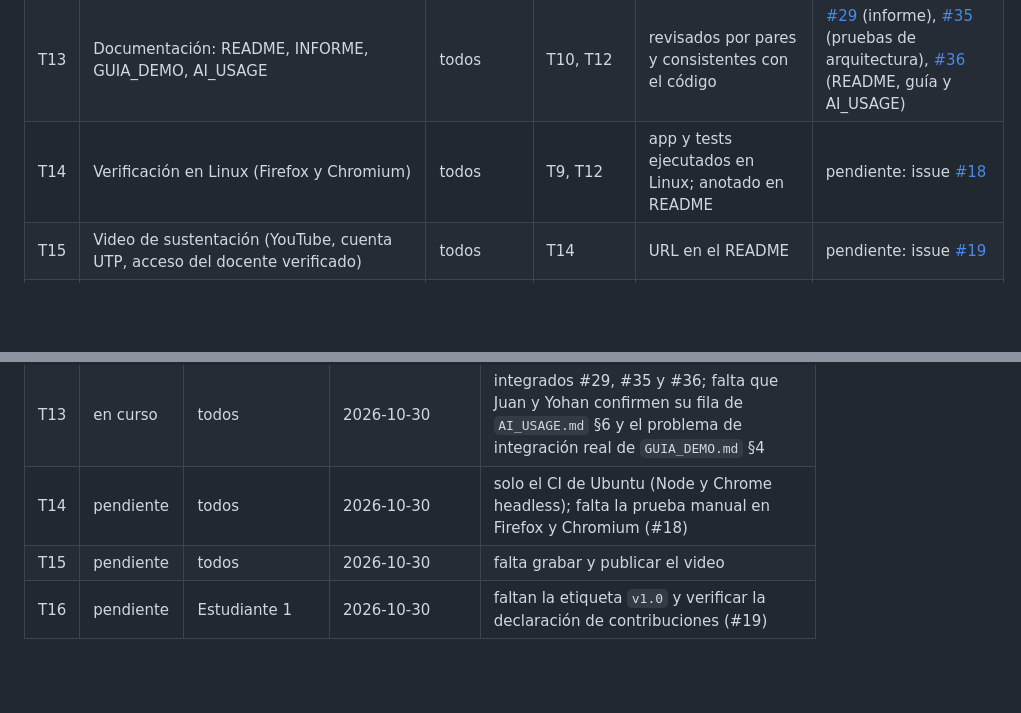
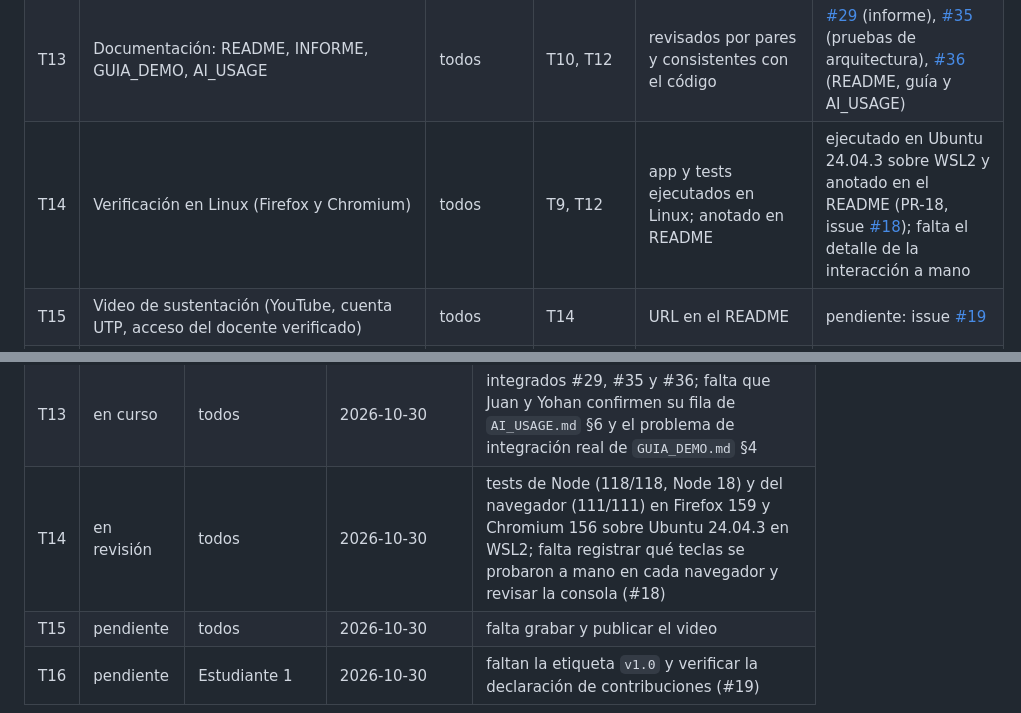
Before and after one commit to AlejandroRuiz444/blockout-UTP, a Markdown page: docs/PLAN_TRABAJO.md, 2 parts joined by grey strips. Rendered like a GitHub page; blank space fills up the shorter version.

Commit message:
docs: plan de trabajo con el estado real de T14 (verificación en Linux)
T14 pasa de «pendiente» a «en revisión»: ejecutada en Ubuntu 24.04.3 sobre
WSL2; falta el detalle de la interacción a mano y la consola.

Co-Authored-By: Claude Sonnet 5.5 <noreply@anthropic.com>

```diff
--- a/docs/PLAN_TRABAJO.md
+++ b/docs/PLAN_TRABAJO.md
@@ -37,7 +37,7 @@ Los PR integrados están en [la lista de PR cerrados](https://github.com/Alejand
 | T11 | Animación de victoria (poses 3D, misma cadena de proyección, cámara activa) | Estudiante 1 | T4, T6 | tests de victoria en verde | [#26](https://github.com/AlejandroRuiz444/blockout-UTP/pull/26) |
 | T12 | Modo demostración determinista | Yohan | T11 | dos ejecuciones idénticas; muestra los 4 bloques en orden | [#32](https://github.com/AlejandroRuiz444/blockout-UTP/pull/32) |
 | T13 | Documentación: README, INFORME, GUIA_DEMO, AI_USAGE | todos | T10, T12 | revisados por pares y consistentes con el código | [#29](https://github.com/AlejandroRuiz444/blockout-UTP/pull/29) (informe), [#35](https://github.com/AlejandroRuiz444/blockout-UTP/pull/35) (pruebas de arquitectura), [#36](https://github.com/AlejandroRuiz444/blockout-UTP/pull/36) (README, guía y AI_USAGE) |
-| T14 | Verificación en Linux (Firefox y Chromium) | todos | T9, T12 | app y tests ejecutados en Linux; anotado en README | pendiente: issue [#18](https://github.com/AlejandroRuiz444/blockout-UTP/issues/18) |
+| T14 | Verificación en Linux (Firefox y Chromium) | todos | T9, T12 | app y tests ejecutados en Linux; anotado en README | ejecutado en Ubuntu 24.04.3 sobre WSL2 y anotado en el README (PR-18, issue [#18](https://github.com/AlejandroRuiz444/blockout-UTP/issues/18)); falta el detalle de la interacción a mano |
 | T15 | Video de sustentación (YouTube, cuenta UTP, acceso del docente verificado) | todos | T14 | URL en el README | pendiente: issue [#19](https://github.com/AlejandroRuiz444/blockout-UTP/issues/19) |
 | T16 | Integración final, etiqueta de versión y declaración de contribuciones | Estudiante 1 | T13–T15 | etiqueta `v[X.Y]` creada; declaración con enlaces | pendiente: issue [#19](https://github.com/AlejandroRuiz444/blockout-UTP/issues/19); borrador en [CONTRIBUCIONES.md](CONTRIBUCIONES.md) |
 
@@ -72,7 +72,7 @@ No se pospone la integración hasta que los tres módulos estén terminados: int
 | T11 | terminada | Estudiante 1 | 2026-10-30 | #26; la rama se actualizó con `main` antes de integrar (protección de rama) |
 | T12 | terminada | Yohan | 2026-10-30 | #32 (demo) y #33 (controlador) |
 | T13 | en curso | todos | 2026-10-30 | integrados #29, #35 y #36; falta que Juan y Yohan confirmen su fila de `AI_USAGE.md` §6 y el problema de integración real de `GUIA_DEMO.md` §4 |
-| T14 | pendiente | todos | 2026-10-30 | solo el CI de Ubuntu (Node y Chrome headless); falta la prueba manual en Firefox y Chromium (#18) |
+| T14 | en revisión | todos | 2026-10-30 | tests de Node (118/118, Node 18) y del navegador (111/111) en Firefox 159 y Chromium 156 sobre Ubuntu 24.04.3 en WSL2; falta registrar qué teclas se probaron a mano en cada navegador y revisar la consola (#18) |
 | T15 | pendiente | todos | 2026-10-30 | falta grabar y publicar el video |
 | T16 | pendiente | Estudiante 1 | 2026-10-30 | faltan la etiqueta `v1.0` y verificar la declaración de contribuciones (#19) |
 
```
